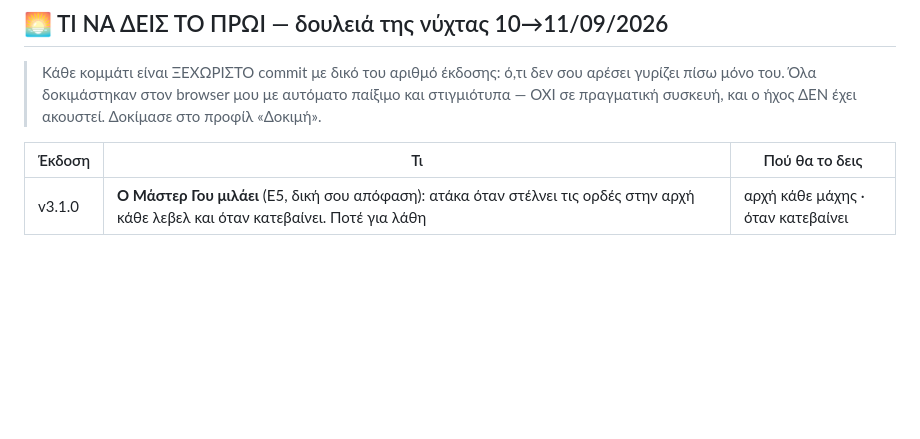
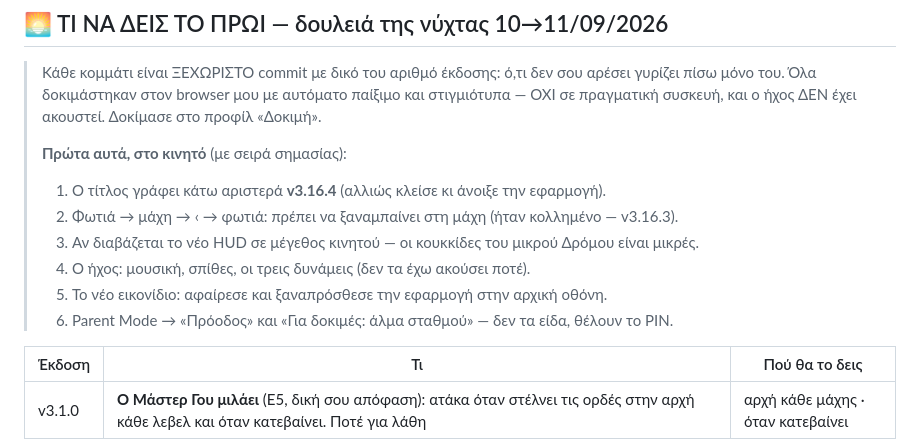
Before and after one commit to vKocmac/flame-path, a Markdown page: NEXT-FIXES.md, the part around the change. GitHub-like rendering; blank space fills up the shorter version.

Commit message:
NEXT-FIXES: «πρώτα αυτά, στο κινητό» στην κορυφή του πρωινού
Co-Authored-By: Claude Opus 5 <noreply@anthropic.com>

```diff
--- a/NEXT-FIXES.md
+++ b/NEXT-FIXES.md
@@ -85,6 +85,14 @@ PROJECT_SPEC κεφ. 7 (μόνιμη, ορατή ενδυνάμωση — ποτ
 > σου αρέσει γυρίζει πίσω μόνο του. Όλα δοκιμάστηκαν στον browser μου με
 > αυτόματο παίξιμο και στιγμιότυπα — ΟΧΙ σε πραγματική συσκευή, και ο ήχος
 > ΔΕΝ έχει ακουστεί. Δοκίμασε στο προφίλ «Δοκιμή».
+>
+> **Πρώτα αυτά, στο κινητό** (με σειρά σημασίας):
+> 1. Ο τίτλος γράφει κάτω αριστερά **v3.16.4** (αλλιώς κλείσε κι άνοιξε την εφαρμογή).
+> 2. Φωτιά → μάχη → ‹ → φωτιά: πρέπει να ξαναμπαίνει στη μάχη (ήταν κολλημένο — v3.16.3).
+> 3. Αν διαβάζεται το νέο HUD σε μέγεθος κινητού — οι κουκκίδες του μικρού Δρόμου είναι μικρές.
+> 4. Ο ήχος: μουσική, σπίθες, οι τρεις δυνάμεις (δεν τα έχω ακούσει ποτέ).
+> 5. Το νέο εικονίδιο: αφαίρεσε και ξαναπρόσθεσε την εφαρμογή στην αρχική οθόνη.
+> 6. Parent Mode → «Πρόοδος» και «Για δοκιμές: άλμα σταθμού» — δεν τα είδα, θέλουν το PIN.
 
 | Έκδοση | Τι | Πού θα το δεις |
 |---|---|---|
```
